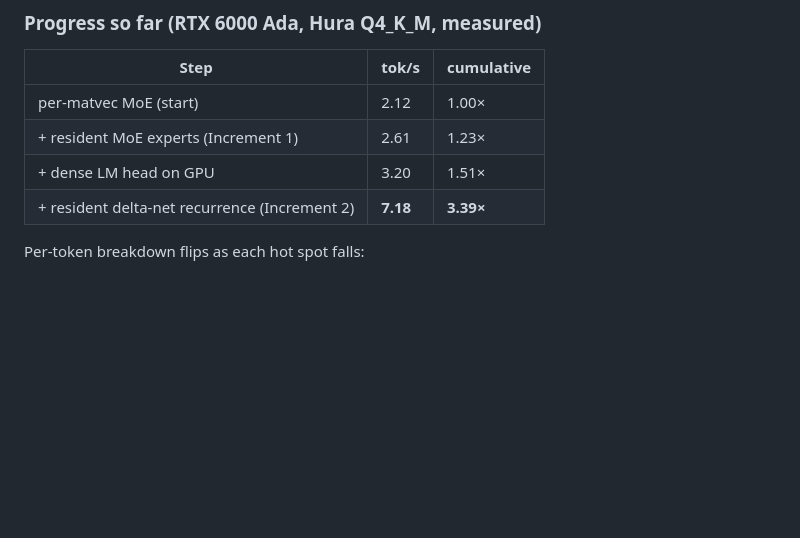
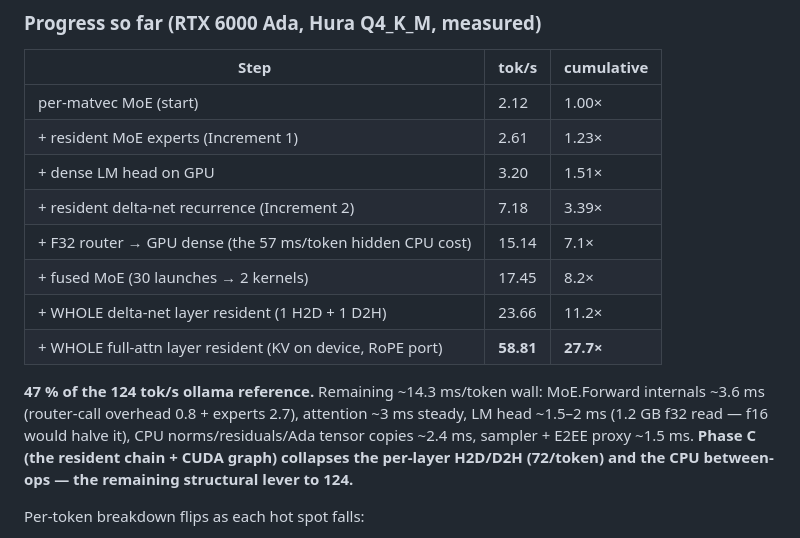
Before and after one commit to chabanov/aspida, a Markdown page: GPU_RESIDENT_FORWARD.md, the part around the change. Drawn GitHub-style; blank space fills up the shorter version.

Commit message:
docs(gpu): parity sprint ladder — 58.throughput (27.7x), 47% of reference

```diff
--- a/GPU_RESIDENT_FORWARD.md
+++ b/GPU_RESIDENT_FORWARD.md
@@ -170,7 +170,18 @@ beyond for batched serving (the `_wb` batched kernels already exist).
 | per-matvec MoE (start) | 2.12 | 1.00× |
 | + resident MoE experts (Increment 1) | 2.61 | 1.23× |
 | + dense LM head on GPU | 3.20 | 1.51× |
-| + resident delta-net recurrence (Increment 2) | **7.18** | **3.39×** |
+| + resident delta-net recurrence (Increment 2) | 7.18 | 3.39× |
+| + F32 router → GPU dense (the 57 ms/token hidden CPU cost) | 15.14 | 7.1× |
+| + fused MoE (30 launches → 2 kernels) | 17.45 | 8.2× |
+| + WHOLE delta-net layer resident (1 H2D + 1 D2H) | 23.66 | 11.2× |
+| + WHOLE full-attn layer resident (KV on device, RoPE port) | **58.81** | **27.7×** |
+
+**47 % of the 124 tok/s ollama reference.** Remaining ~14.3 ms/token wall:
+MoE.Forward internals ~3.6 ms (router-call overhead 0.8 + experts 2.7), attention
+~3 ms steady, LM head ~1.5–2 ms (1.2 GB f32 read — f16 would halve it), CPU
+norms/residuals/Ada tensor copies ~2.4 ms, sampler + E2EE proxy ~1.5 ms.
+**Phase C (the resident chain + CUDA graph) collapses the per-layer H2D/D2H
+(72/token) and the CPU between-ops — the remaining structural lever to 124.**
 
 Per-token breakdown flips as each hot spot falls:
 - at 3.20 tok/s (0.312 s): attention/delta-net 0.163 s (**52%**), MoE 0.083 s,
```
